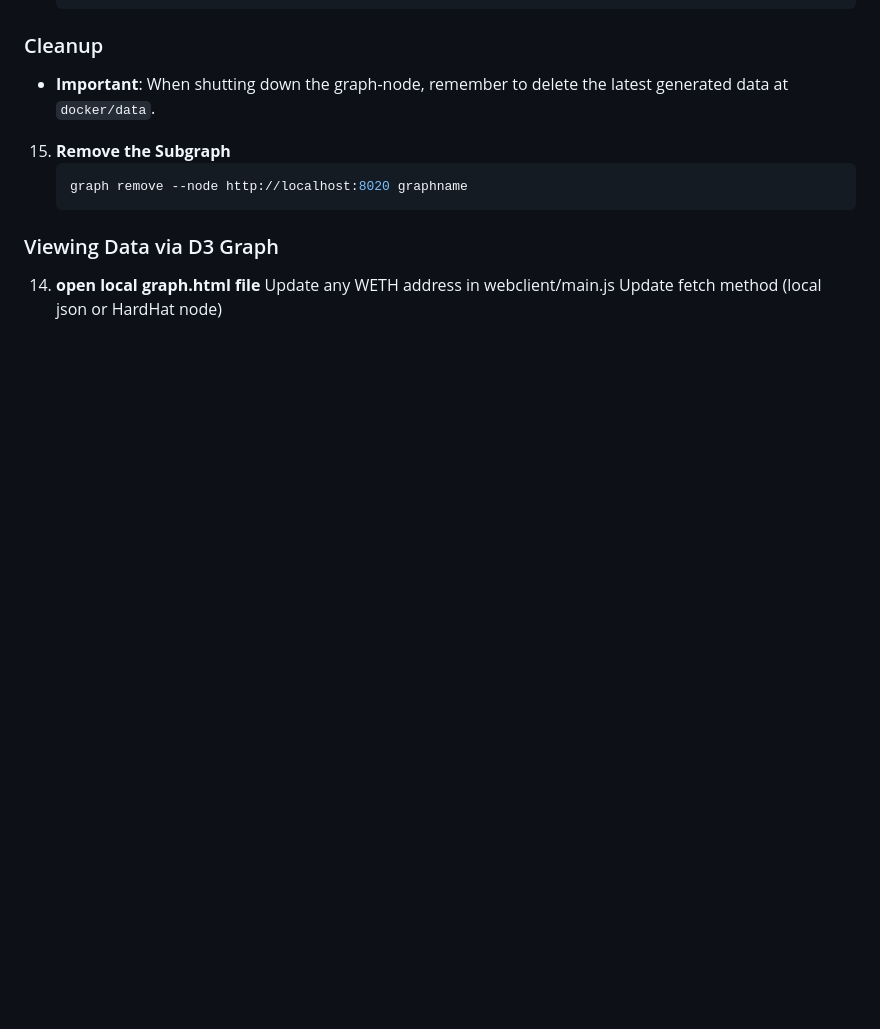
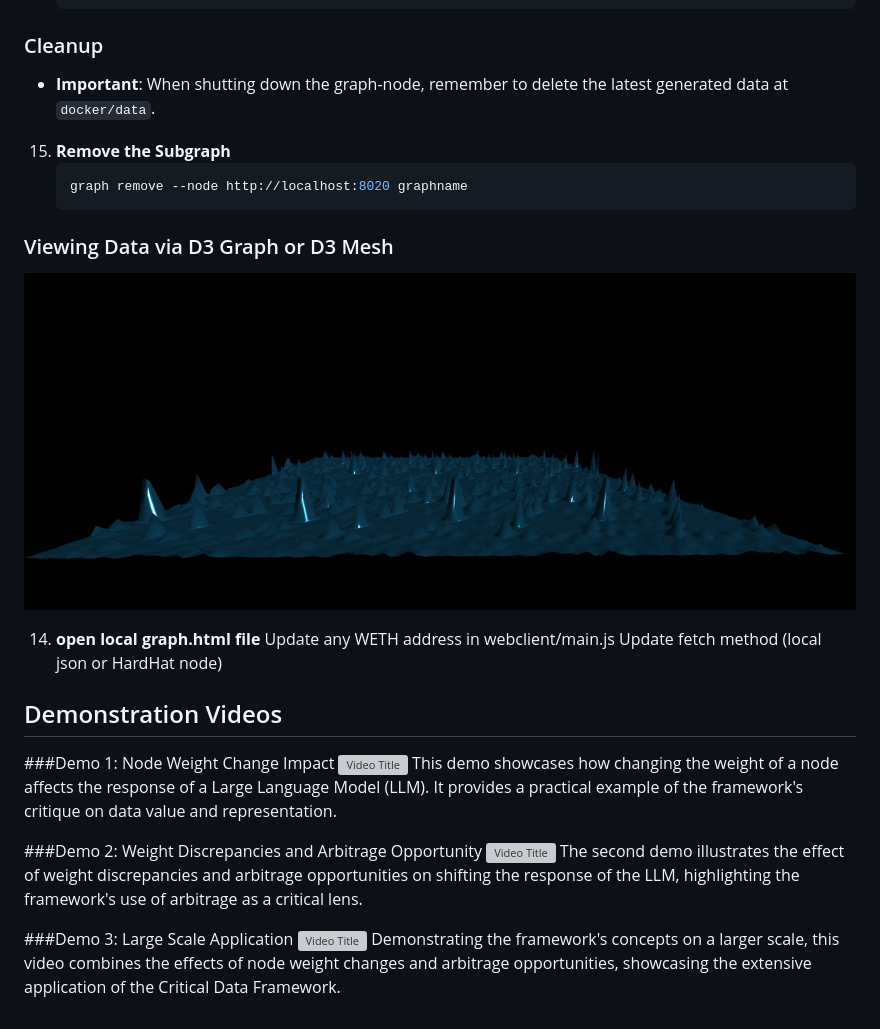
Before and after one commit to posheadig/Critical-Data-Framework, a Markdown page: README.md, the part around one of its changes. Rendered like a GitHub page; pictures changed too: doc/mesh.png (added); blank space fills up the shorter version; grey boxes are pictures that could not be loaded.

````diff
--- a/README.md
+++ b/README.md
@@ -120,8 +134,25 @@ To deploy your subgraph to the local Graph-Node, follow these steps:
     graph remove --node http://localhost:8020 graphname
     ```
 
-### Viewing Data via D3 Graph
+### Viewing Data via D3 Graph or D3 Mesh
+![Alt text](doc/mesh.png "example of visualization as a mesh plane")
 
 14. **open local graph.html file**
    Update any WETH address in webclient/main.js
    Update fetch method (local json or HardHat node)
+
+
+## Demonstration Videos
+###Demo 1: Node Weight Change Impact
+[![Video Title](https://youtu.be/w1ACORJNVp4)](https://youtu.be/w1ACORJNVp4)
+This demo showcases how changing the weight of a node affects the response of a Large Language Model (LLM). It provides a practical example of the framework's critique on data value and representation.
+
+
+###Demo 2: Weight Discrepancies and Arbitrage Opportunity
+[![Video Title](https://youtu.be/65zHikzmyQs)](https://youtu.be/65zHikzmyQs)
+The second demo illustrates the effect of weight discrepancies and arbitrage opportunities on shifting the response of the LLM, highlighting the framework's use of arbitrage as a critical lens.
+
+
+###Demo 3: Large Scale Application
+[![Video Title](https://youtu.be/v3d7eWChAQ8)](https://youtu.be/v3d7eWChAQ8)
+Demonstrating the framework's concepts on a larger scale, this video combines the effects of node weight changes and arbitrage opportunities, showcasing the extensive application of the Critical Data Framework.
````
Also changed, not shown: other parts of README.md (+14 -0 lines), 8 other files.
